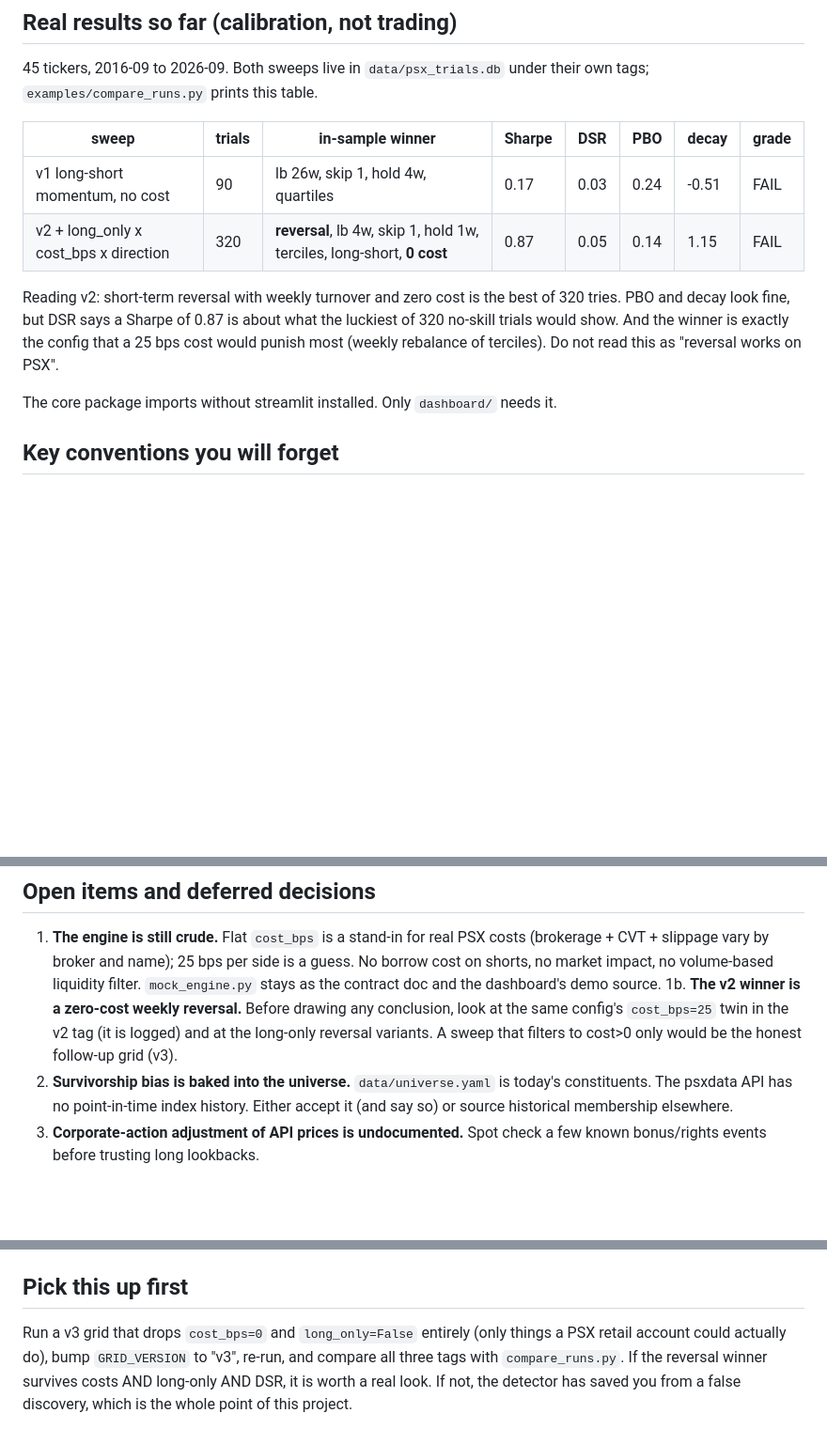
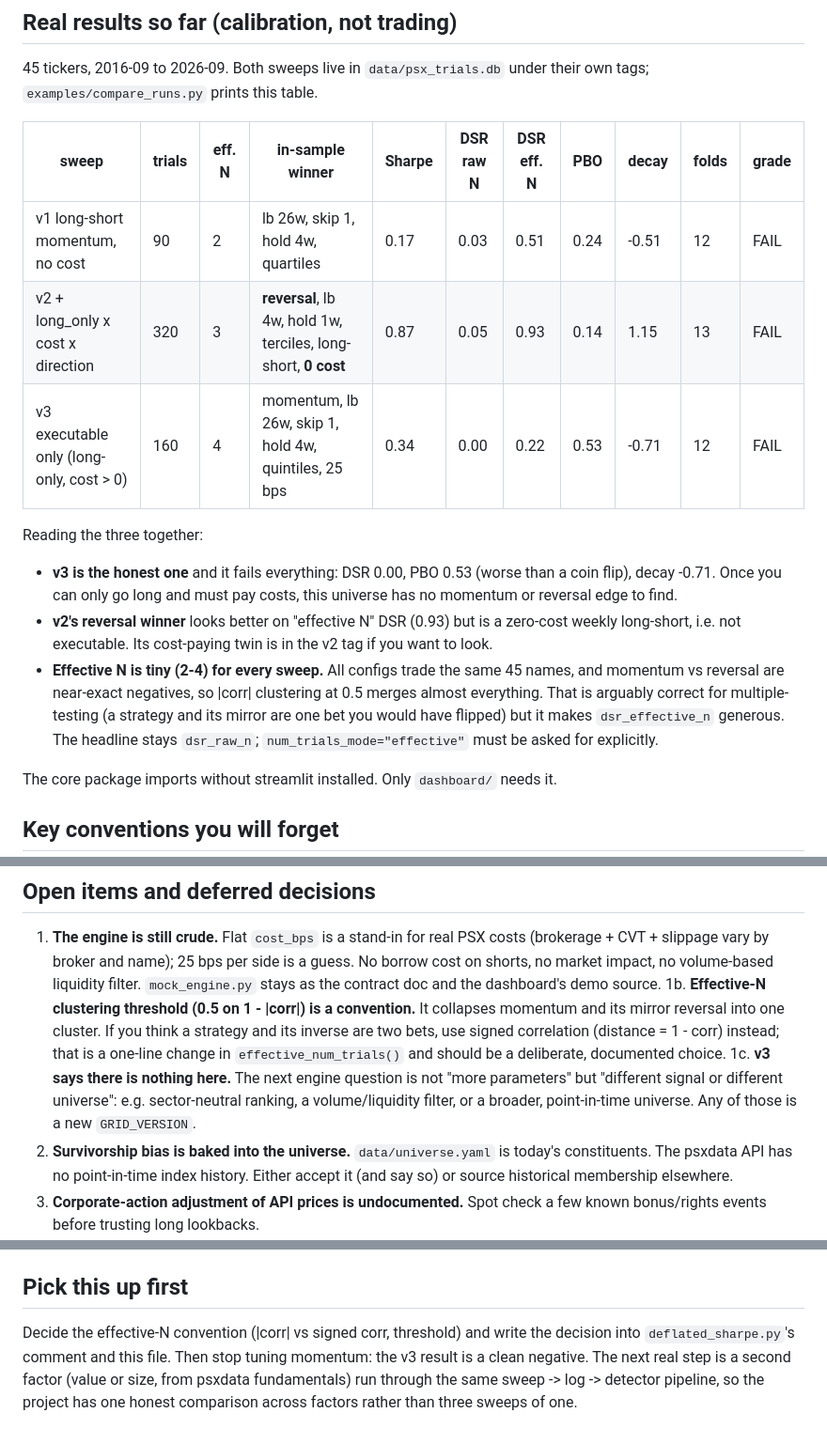
Before and after one commit to haiderhkhan/Backtest-Overfitting-Detector, a Markdown page: STATUS.md, 3 parts joined by grey strips. Shown at 94% size. Rendered like a GitHub page; blank space fills up the shorter version.

Commit message:
docs: Phase 10 status, v1/v2/v3 comparison, effective-N caveat

```diff
--- a/STATUS.md
+++ b/STATUS.md
@@ -55,16 +55,26 @@ Read `docs/LIMITATIONS.md` before believing the real-data report.
 45 tickers, 2016-09 to 2026-09. Both sweeps live in `data/psx_trials.db`
 under their own tags; `examples/compare_runs.py` prints this table.
 
-| sweep | trials | in-sample winner | Sharpe | DSR | PBO | decay | grade |
-|---|---|---|---|---|---|---|---|
-| v1 long-short momentum, no cost | 90 | lb 26w, skip 1, hold 4w, quartiles | 0.17 | 0.03 | 0.24 | -0.51 | FAIL |
-| v2 + long_only x cost_bps x direction | 320 | **reversal**, lb 4w, skip 1, hold 1w, terciles, long-short, **0 cost** | 0.87 | 0.05 | 0.14 | 1.15 | FAIL |
+| sweep | trials | eff. N | in-sample winner | Sharpe | DSR raw N | DSR eff. N | PBO | decay | folds | grade |
+|---|---|---|---|---|---|---|---|---|---|---|
+| v1 long-short momentum, no cost | 90 | 2 | lb 26w, skip 1, hold 4w, quartiles | 0.17 | 0.03 | 0.51 | 0.24 | -0.51 | 12 | FAIL |
+| v2 + long_only x cost x direction | 320 | 3 | **reversal**, lb 4w, hold 1w, terciles, long-short, **0 cost** | 0.87 | 0.05 | 0.93 | 0.14 | 1.15 | 13 | FAIL |
+| v3 executable only (long-only, cost > 0) | 160 | 4 | momentum, lb 26w, skip 1, hold 4w, quintiles, 25 bps | 0.34 | 0.00 | 0.22 | 0.53 | -0.71 | 12 | FAIL |
 
-Reading v2: short-term reversal with weekly turnover and zero cost is the
-best of 320 tries. PBO and decay look fine, but DSR says a Sharpe of 0.87
-is about what the luckiest of 320 no-skill trials would show. And the
-winner is exactly the config that a 25 bps cost would punish most (weekly
-rebalance of terciles). Do not read this as "reversal works on PSX".
+Reading the three together:
+- **v3 is the honest one** and it fails everything: DSR 0.00, PBO 0.53
+  (worse than a coin flip), decay -0.71. Once you can only go long and must
+  pay costs, this universe has no momentum or reversal edge to find.
+- **v2's reversal winner** looks better on "effective N" DSR (0.93) but is
+  a zero-cost weekly long-short, i.e. not executable. Its cost-paying twin
+  is in the v2 tag if you want to look.
+- **Effective N is tiny (2-4) for every sweep.** All configs trade the
+  same 45 names, and momentum vs reversal are near-exact negatives, so
+  |corr| clustering at 0.5 merges almost everything. That is arguably
+  correct for multiple-testing (a strategy and its mirror are one bet you
+  would have flipped) but it makes `dsr_effective_n` generous. The
+  headline stays `dsr_raw_n`; `num_trials_mode="effective"` must be asked
+  for explicitly.
 
 The core package imports without streamlit installed. Only `dashboard/`
 needs it.
@@ -86,10 +96,15 @@ needs it.
    per side is a guess. No borrow cost on shorts, no market impact, no
    volume-based liquidity filter. `mock_engine.py` stays as the contract doc
    and the dashboard's demo source.
-1b. **The v2 winner is a zero-cost weekly reversal.** Before drawing any
-   conclusion, look at the same config's `cost_bps=25` twin in the v2 tag
-   (it is logged) and at the long-only reversal variants. A sweep that
-   filters to cost>0 only would be the honest follow-up grid (v3).
+1b. **Effective-N clustering threshold (0.5 on 1 - |corr|) is a convention.**
+   It collapses momentum and its mirror reversal into one cluster. If you
+   think a strategy and its inverse are two bets, use signed correlation
+   (distance = 1 - corr) instead; that is a one-line change in
+   `effective_num_trials()` and should be a deliberate, documented choice.
+1c. **v3 says there is nothing here.** The next engine question is not
+   "more parameters" but "different signal or different universe": e.g.
+   sector-neutral ranking, a volume/liquidity filter, or a broader,
+   point-in-time universe. Any of those is a new `GRID_VERSION`.
 2. **Survivorship bias is baked into the universe.** `data/universe.yaml`
    is today's constituents. The psxdata API has no point-in-time index
    history. Either accept it (and say so) or source historical membership
@@ -116,9 +131,9 @@ needs it.
 
 ## Pick this up first
 
-Run a v3 grid that drops `cost_bps=0` and `long_only=False` entirely
-(only things a PSX retail account could actually do), bump `GRID_VERSION`
-to "v3", re-run, and compare all three tags with `compare_runs.py`. If the
-reversal winner survives costs AND long-only AND DSR, it is worth a real
-look. If not, the detector has saved you from a false discovery, which is
-the whole point of this project.
+Decide the effective-N convention (|corr| vs signed corr, threshold) and
+write the decision into `deflated_sharpe.py`'s comment and this file. Then
+stop tuning momentum: the v3 result is a clean negative. The next real
+step is a second factor (value or size, from psxdata fundamentals) run
+through the same sweep -> log -> detector pipeline, so the project has
+one honest comparison across factors rather than three sweeps of one.
```
Also changed, not shown: other parts of STATUS.md (+6 -6 lines), memory.md (+11 -0 lines), phases.md (+10 -0 lines).
